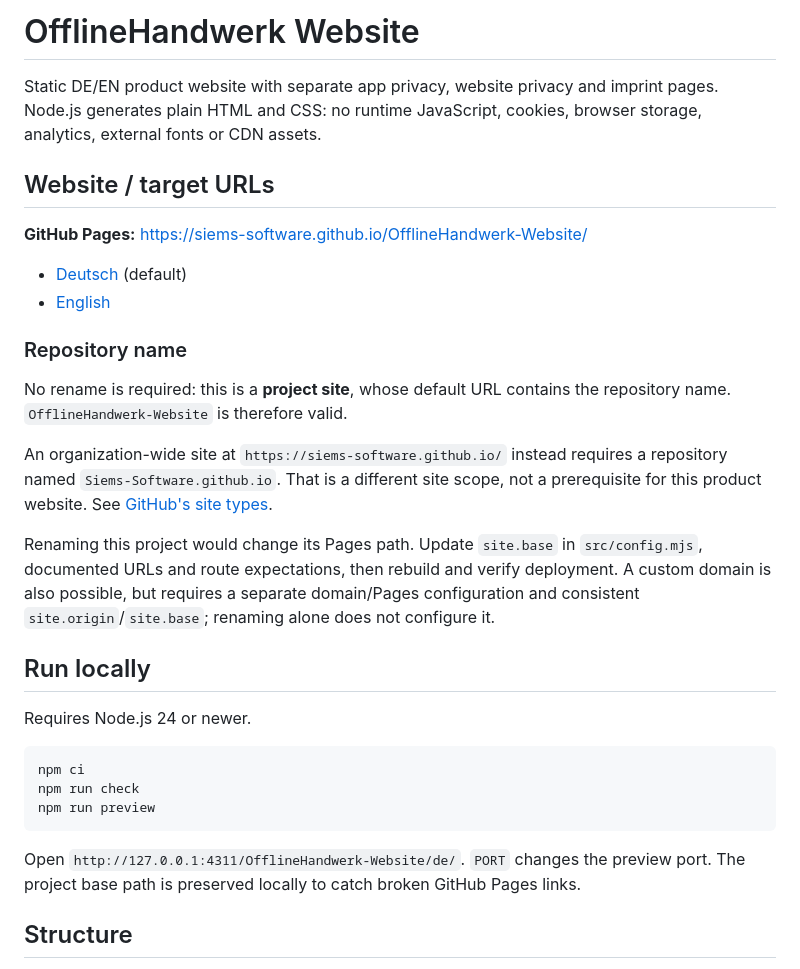
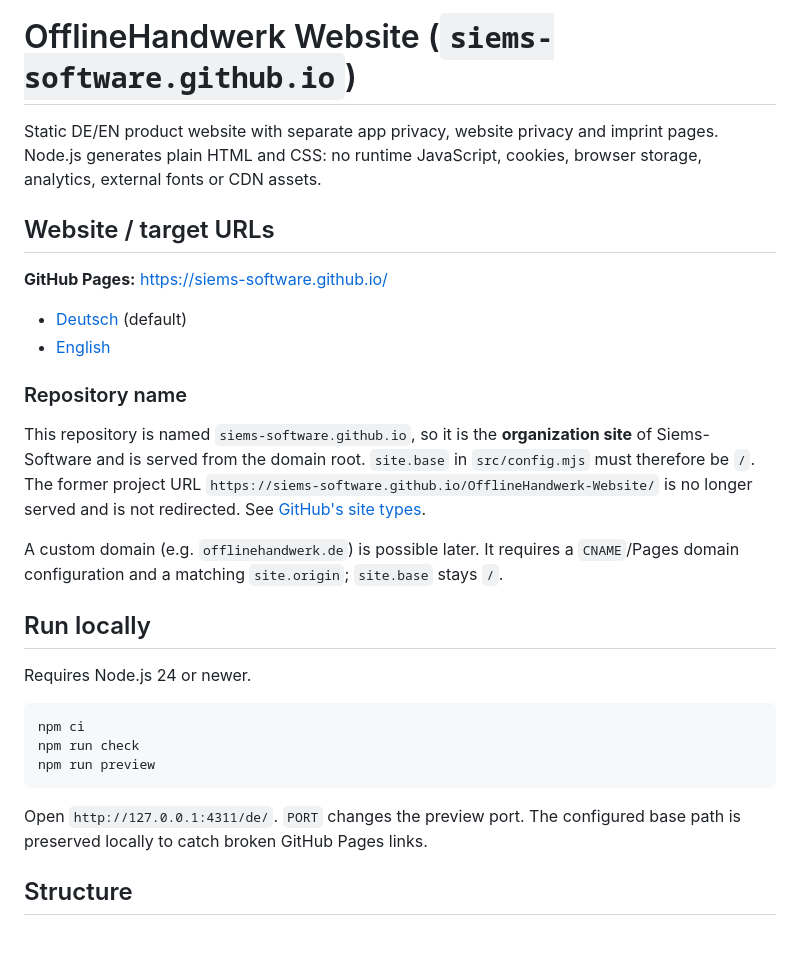
Before and after one commit to Siems-Software/OfflineHandwerk-Website, a Markdown page: README.md, the part around one of its changes. Drawn GitHub-style; blank space fills up the shorter version.

Commit message:
docs: update README for rename to siems-software.github.io

````diff
--- a/README.md
+++ b/README.md
@@ -1,8 +1,8 @@
-# OfflineHandwerk Website
+# OfflineHandwerk Website (`siems-software.github.io`)
 
 Static DE/EN product website with separate app privacy, website privacy and imprint pages. Node.js generates plain HTML and CSS: no runtime JavaScript, cookies, browser storage, analytics, external fonts or CDN assets.
 
 ## Website / target URLs
 
-**GitHub Pages:** [https://siems-software.github.io/OfflineHandwerk-Website/](https://siems-software.github.io/OfflineHandwerk-Website/)
+**GitHub Pages:** [https://siems-software.github.io/](https://siems-software.github.io/)
 
@@ -11,11 +11,9 @@ Static DE/EN product website with separate app privacy, website privacy and impr
 
 ### Repository name
 
-No rename is required: this is a **project site**, whose default URL contains the repository name. `OfflineHandwerk-Website` is therefore valid.
+This repository is named `siems-software.github.io`, so it is the **organization site** of Siems-Software and is served from the domain root. `site.base` in `src/config.mjs` must therefore be `/`. The former project URL `https://siems-software.github.io/OfflineHandwerk-Website/` is no longer served and is not redirected. See [GitHub's site types](https://docs.github.com/en/pages/getting-started-with-github-pages/about-github-pages).
 
-An organization-wide site at `https://siems-software.github.io/` instead requires a repository named `Siems-Software.github.io`. That is a different site scope, not a prerequisite for this product website. See [GitHub's site types](https://docs.github.com/en/pages/getting-started-with-github-pages/about-github-pages).
-
-Renaming this project would change its Pages path. Update `site.base` in `src/config.mjs`, documented URLs and route expectations, then rebuild and verify deployment. A custom domain is also possible, but requires a separate domain/Pages configuration and consistent `site.origin`/`site.base`; renaming alone does not configure it.
+A custom domain (e.g. `offlinehandwerk.de`) is possible later. It requires a `CNAME`/Pages domain configuration and a matching `site.origin`; `site.base` stays `/`.
 
 ## Run locally
 
@@ -27,7 +25,7 @@ npm run check
 npm run preview
 ```
 
-Open `http://127.0.0.1:4311/OfflineHandwerk-Website/de/`. `PORT` changes the preview port. The project base path is preserved locally to catch broken GitHub Pages links.
+Open `http://127.0.0.1:4311/de/`. `PORT` changes the preview port. The configured base path is preserved locally to catch broken GitHub Pages links.
 
 ## Structure
 
````
Also changed, not shown: other parts of README.md (+2 -2 lines).
